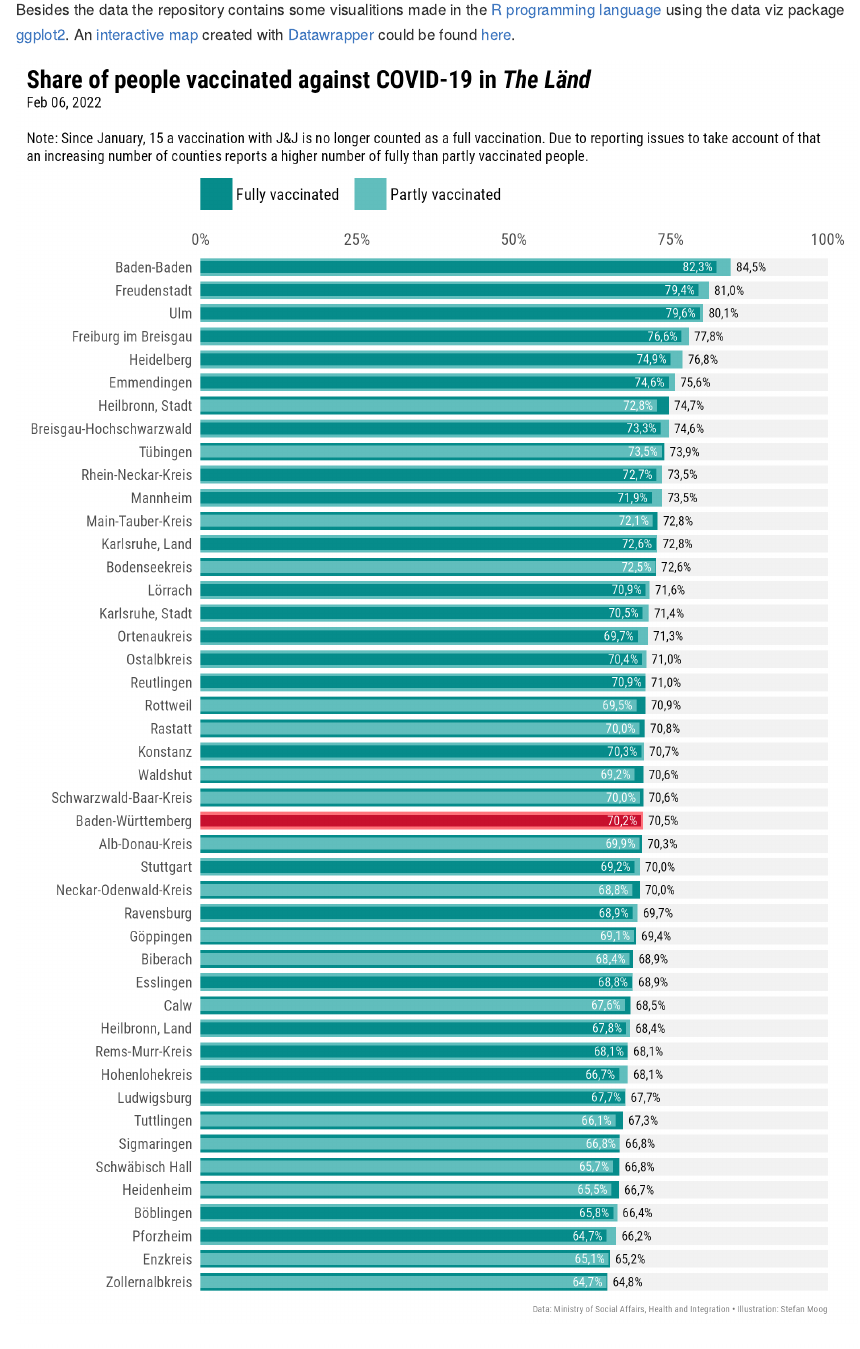
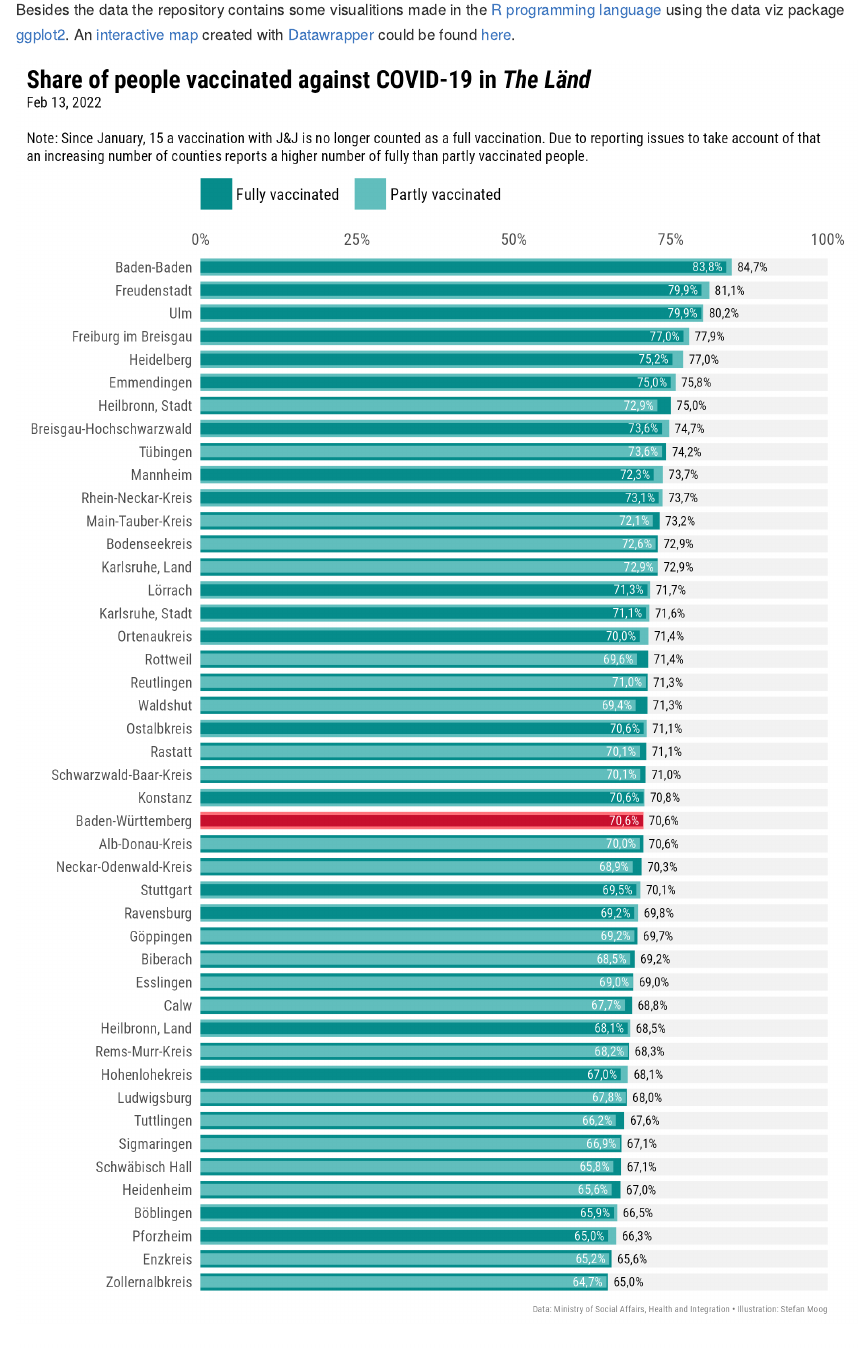
Before and after one commit to trekonom/covidbw, an R Markdown document (README.Rmd): the page in a window 1100 px wide, from 520 px down. The pictures show the output file README.md that the author committed with the source, drawn offline in the style of GitHub.

Commit message:
Update README

```diff
--- a/README.Rmd
+++ b/README.Rmd
@@ -26,6 +26,6 @@ in the German federal state of Baden-Wuerttemberg or as it is called: "The Länd
 
 Besides the data the repository contains some visualitions made in the [R programming language](https://www.r-project.org) using the data viz package [ggplot2](https://ggplot2.tidyverse.org). An [interactive map](https://www.datawrapper.de/_/7BugB/) created with  [Datawrapper](https://www.datawrapper.de) could be found [here](https://www.datawrapper.de/_/7BugB/).
 
-![](figure/covid_bar_bw_2022-02-06.png)
+![](figure/covid_bar_bw_2022-02-13.png)
 
-![](figure/covid_map_bw_2022-02-06.png)
+![](figure/covid_map_bw_2022-02-13.png)
```
Also changed, not shown: README.md.
